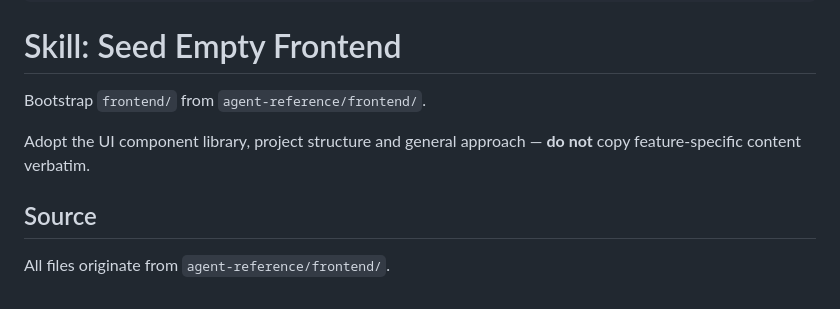
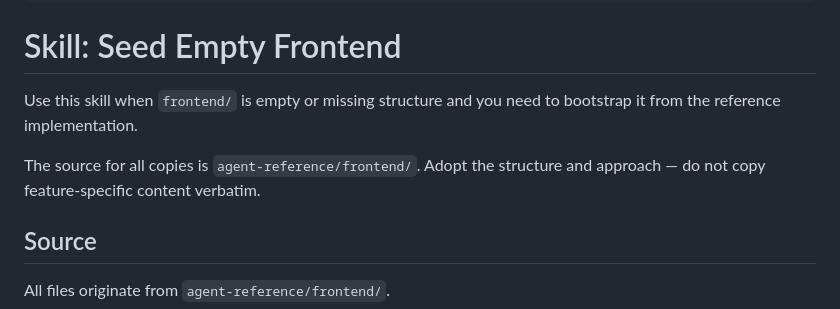
Before and after one commit to jinnotgin/rootstock, a Markdown page: .agents/skills/seed-frontend.md, the part around the change. Drawn GitHub-style.

```diff
--- a/.agents/skills/seed-frontend.md
+++ b/.agents/skills/seed-frontend.md
@@ -13,9 +13,11 @@ metadata:
 
 # Skill: Seed Empty Frontend
 
-Bootstrap `frontend/` from `agent-reference/frontend/`.
+Use this skill when `frontend/` is empty or missing structure and you need to
+bootstrap it from the reference implementation.
 
-Adopt the UI component library, project structure and general approach — **do not** copy feature-specific content verbatim.
+The source for all copies is `agent-reference/frontend/`. Adopt the structure
+and approach — do not copy feature-specific content verbatim.
 
 ## Source
 
```
